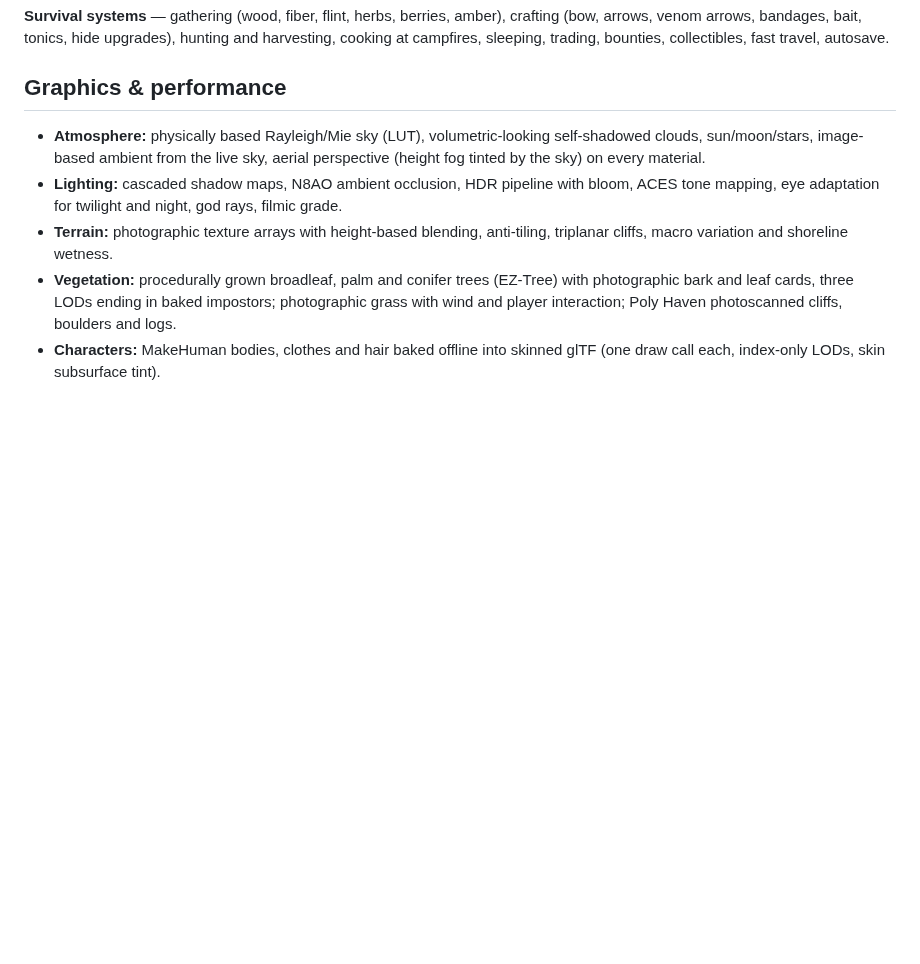
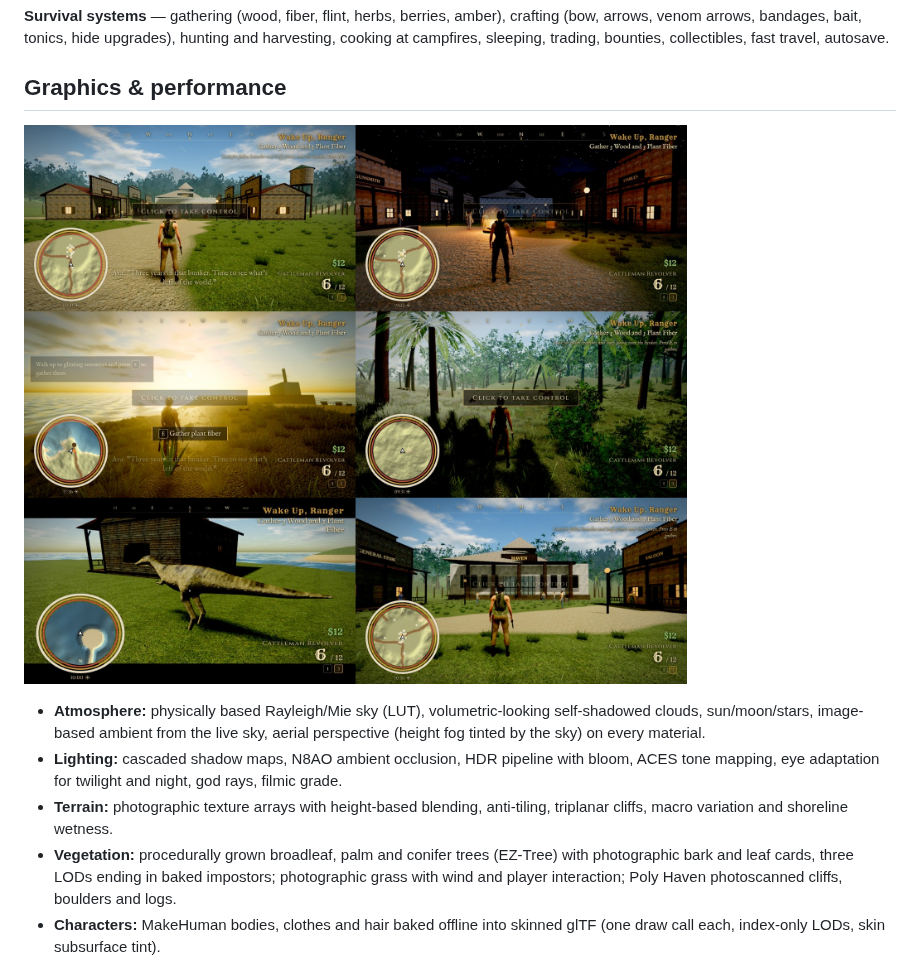
Before and after one commit to basielye/Game2, a Markdown page: README.md, the part around the change. Drawn GitHub-style; pictures changed too: docs/screens/graphics_overhaul.jpg (added); blank space fills up the shorter version.

Commit message:
README: overhaul screenshots
Co-Authored-By: Claude Opus 5.5 <noreply@anthropic.com>
Claude-Session: https://claude.ai/code/session_01FVpPJdxfuKR2GvWKTRjHBd

```diff
--- a/README.md
+++ b/README.md
@@ -73,6 +73,8 @@ Click the game to capture the mouse; **Esc** pauses. Xbox/PlayStation controller
 
 ## Graphics & performance
 
+![Graphics overhaul](docs/screens/graphics_overhaul.jpg)
+
 - **Atmosphere:** physically based Rayleigh/Mie sky (LUT), volumetric-looking self-shadowed clouds, sun/moon/stars, image-based ambient from the live sky, aerial perspective (height fog tinted by the sky) on every material.
 - **Lighting:** cascaded shadow maps, N8AO ambient occlusion, HDR pipeline with bloom, ACES tone mapping, eye adaptation for twilight and night, god rays, filmic grade.
 - **Terrain:** photographic texture arrays with height-based blending, anti-tiling, triplanar cliffs, macro variation and shoreline wetness.
```
Also changed, not shown: docs/screens/characters.jpg (added).
